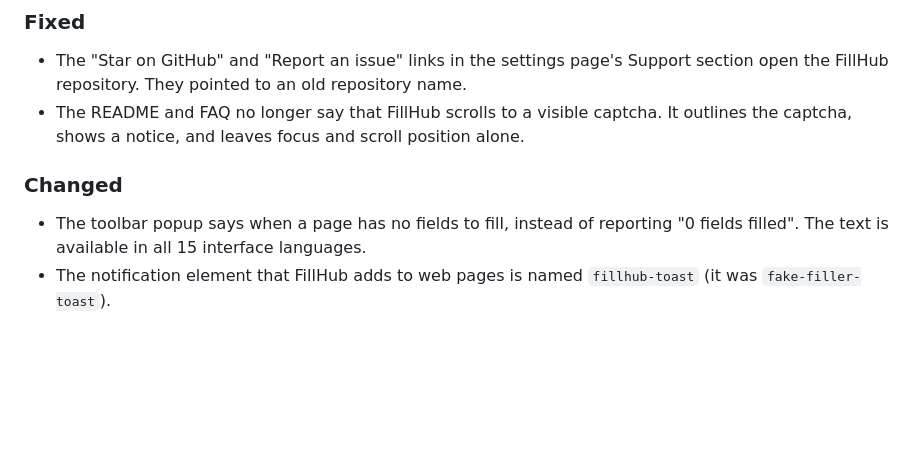
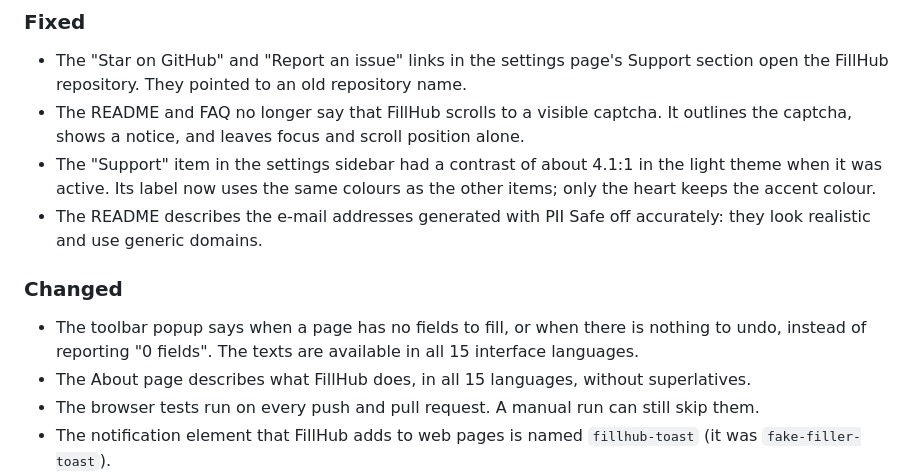
Before and after one commit to kilicberkay/FillHub, a Markdown page: CHANGELOG.md, the part around the change. Drawn GitHub-style; blank space fills up the shorter version.

Commit message:
Record this round of fixes in the changelog

```diff
--- a/CHANGELOG.md
+++ b/CHANGELOG.md
@@ -10,10 +10,16 @@ All notable changes to FillHub are documented here. The format follows
   repository. They pointed to an old repository name.
 - The README and FAQ no longer say that FillHub scrolls to a visible captcha. It outlines the captcha, shows a
   notice, and leaves focus and scroll position alone.
+- The "Support" item in the settings sidebar had a contrast of about 4.1:1 in the light theme when it was active.
+  Its label now uses the same colours as the other items; only the heart keeps the accent colour.
+- The README describes the e-mail addresses generated with PII Safe off accurately: they look realistic and use
+  generic domains.
 
 ### Changed
-- The toolbar popup says when a page has no fields to fill, instead of reporting "0 fields filled". The text is
-  available in all 15 interface languages.
+- The toolbar popup says when a page has no fields to fill, or when there is nothing to undo, instead of reporting
+  "0 fields". The texts are available in all 15 interface languages.
+- The About page describes what FillHub does, in all 15 languages, without superlatives.
+- The browser tests run on every push and pull request. A manual run can still skip them.
 - The notification element that FillHub adds to web pages is named `fillhub-toast` (it was `fake-filler-toast`).
 - README and store screenshots are retaken from the current build, so the notification's undo button matches
   the extension language.
```
